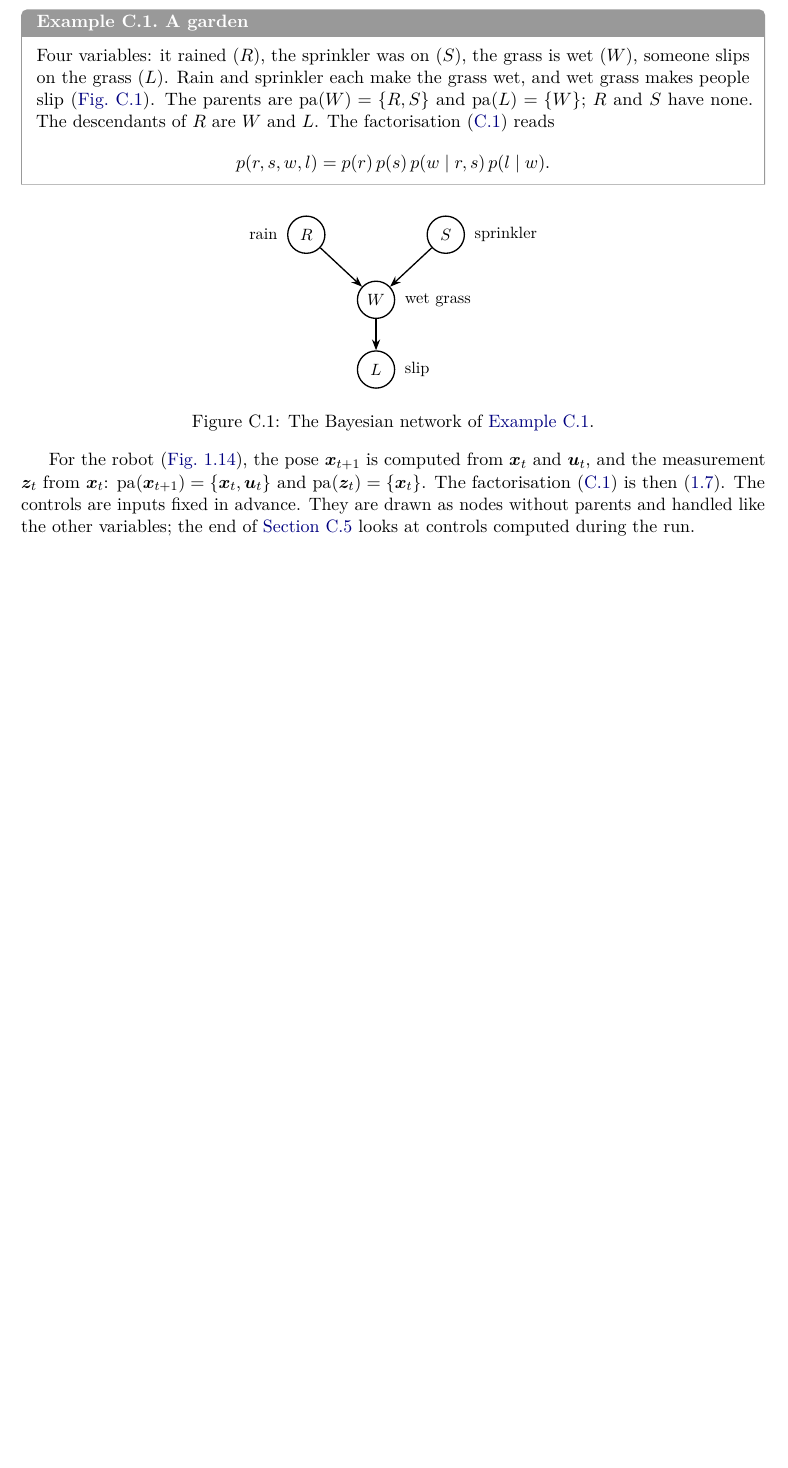
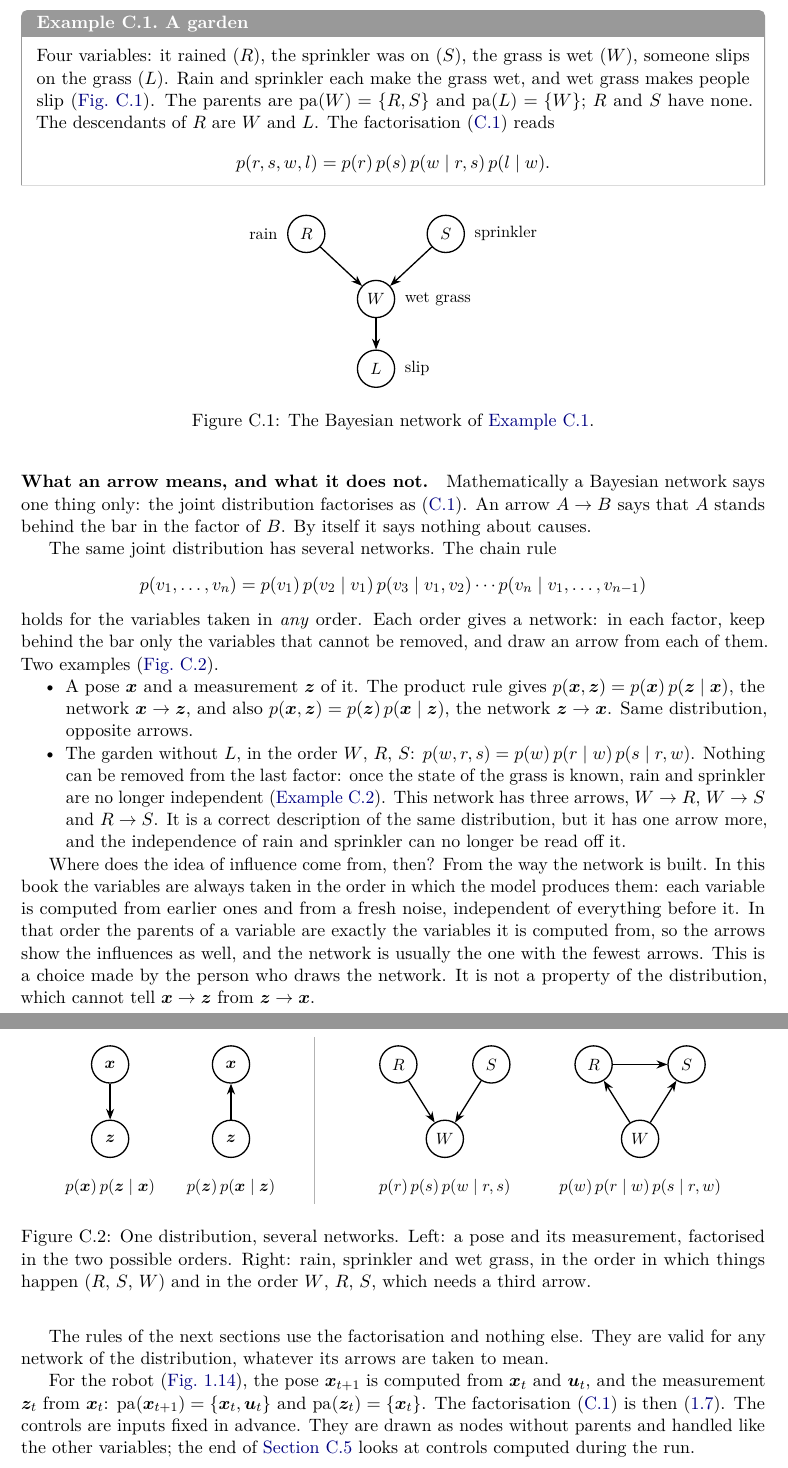
Before and after one commit to CL-BZH/Bayesian_Filters, a LaTeX thesis (book/main.tex, which reads book/chapters/C-bayesnet.tex): part of page 91 of 98 before the commit and two parts of pages 91 and 92 of 99 after it, the two joined at a grey line, cut so that both start at the same text, the shorter picture padded with empty space. Compiled offline with pdfLaTeX.

Commit message:
Book: what an arrow of a Bayesian network means; one distribution, several networks

```diff
--- a/book/chapters/C-bayesnet.tex
+++ b/book/chapters/C-bayesnet.tex
@@ -97,6 +97,89 @@ $S$ have none. The descendants of $R$ are $W$ and $L$. The factorisation
 \caption{The Bayesian network of \cref{ex:garden}.}
 \label{fig:garden}
 \end{figure}
+
+\paragraph{What an arrow means, and what it does not.} Mathematically a
+Bayesian network says one thing only: the joint distribution factorises as
+\eqref{eq:bnfactor}. An arrow $A\rightarrow B$ says that $A$ stands behind
+the bar in the factor of $B$. By itself it says nothing about causes.
+
+The same joint distribution has several networks. The chain rule
+\[
+  p(v_1,\dots,v_n)=p(v_1)\,p(v_2\mid v_1)\,p(v_3\mid v_1,v_2)\cdots
+  p(v_n\mid v_1,\dots,v_{n-1})
+\]
+holds for the variables taken in \emph{any} order. Each order gives a
+network: in each factor, keep behind the bar only the variables that
+cannot be removed, and draw an arrow from each of them. Two examples
+(\cref{fig:orders}).
+\begin{itemize}[nosep]
+  \item A pose $\x$ and a measurement $\z$ of it. The product rule gives
+    $p(\x,\z)=p(\x)\,p(\z\mid\x)$, the network $\x\rightarrow\z$, and also
+    $p(\x,\z)=p(\z)\,p(\x\mid\z)$, the network $\z\rightarrow\x$. Same
+    distribution, opposite arrows.
+  \item The garden without $L$, in the order $W$, $R$, $S$:
+    $p(w,r,s)=p(w)\,p(r\mid w)\,p(s\mid r,w)$. Nothing can be removed from
+    the last factor: once the state of the grass is known, rain and
+    sprinkler are no longer independent (\cref{ex:explain}). This network
+    has three arrows, $W\rightarrow R$, $W\rightarrow S$ and
+    $R\rightarrow S$. It is a correct description of the same
+    distribution, but it has one arrow more, and the independence of rain
+    and sprinkler can no longer be read off it.
+\end{itemize}
+
+\begin{figure}[ht]
+\centering
+\begin{tikzpicture}[>=Stealth,
+  var/.style={circle,draw,thick,minimum size=8mm,inner sep=0pt,font=\small}]
+  % pose and measurement, two orders
+  \node[var] (x1) at (0,1.2) {$\x$};
+  \node[var] (z1) at (0,-0.4) {$\z$};
+  \draw[->,thick] (x1) -- (z1);
+  \node[font=\small,align=center] at (0,-1.45) {$p(\x)\,p(\z\mid\x)$};
+  \node[var] (x2) at (2.6,1.2) {$\x$};
+  \node[var] (z2) at (2.6,-0.4) {$\z$};
+  \draw[->,thick] (z2) -- (x2);
+  \node[font=\small,align=center] at (2.6,-1.45) {$p(\z)\,p(\x\mid\z)$};
+  % garden, two orders
+  \begin{scope}[shift={(6.2,0)}]
+    \node[var] (R) at (0,1.2) {$R$};
+    \node[var] (S) at (2,1.2) {$S$};
+    \node[var] (W) at (1,-0.4) {$W$};
+    \draw[->,thick] (R) -- (W);
+    \draw[->,thick] (S) -- (W);
+    \node[font=\small] at (1,-1.45) {$p(r)\,p(s)\,p(w\mid r,s)$};
+  \end{scope}
+  \begin{scope}[shift={(10.4,0)}]
+    \node[var] (R) at (0,1.2) {$R$};
+    \node[var] (S) at (2,1.2) {$S$};
+    \node[var] (W) at (1,-0.4) {$W$};
+    \draw[->,thick] (W) -- (R);
+    \draw[->,thick] (W) -- (S);
+    \draw[->,thick] (R) -- (S);
+    \node[font=\small] at (1,-1.45) {$p(w)\,p(r\mid w)\,p(s\mid r,w)$};
+  \end{scope}
+  \draw[black!30] (4.4,-1.8) -- (4.4,1.8);
+\end{tikzpicture}
+\caption{One distribution, several networks. Left: a pose and its
+measurement, factorised in the two possible orders. Right: rain,
+sprinkler and wet grass, in the order in which things happen ($R$, $S$,
+$W$) and in the order $W$, $R$, $S$, which needs a third arrow.}
+\label{fig:orders}
+\end{figure}
+
+Where does the idea of influence come from, then? From the way the
+network is built. In this book the variables are always taken in the
+order in which the model produces them: each variable is computed from
+earlier ones and from a fresh noise, independent of everything before it.
+In that order the parents of a variable are exactly the variables it is
+computed from, so the arrows show the influences as well, and the network
+is usually the one with the fewest arrows. This is a choice made by the
+person who draws the network. It is not a property of the distribution,
+which cannot tell $\x\rightarrow\z$ from $\z\rightarrow\x$.
+
+The rules of the next sections use the factorisation and nothing else.
+They are valid for any network of the distribution, whatever its arrows
+are taken to mean.
 
 For the robot (\cref{fig:bayesnet}), the pose $\x_{t+1}$ is computed from
 $\x_t$ and $\uu_t$, and the measurement $\z_t$ from $\x_t$:
```
Also changed, not shown: book/chapters/01-state-space.tex (+4 -3 lines), book/chapters/C-bayesnet.tex (5 more changed lines), 1 other file.
